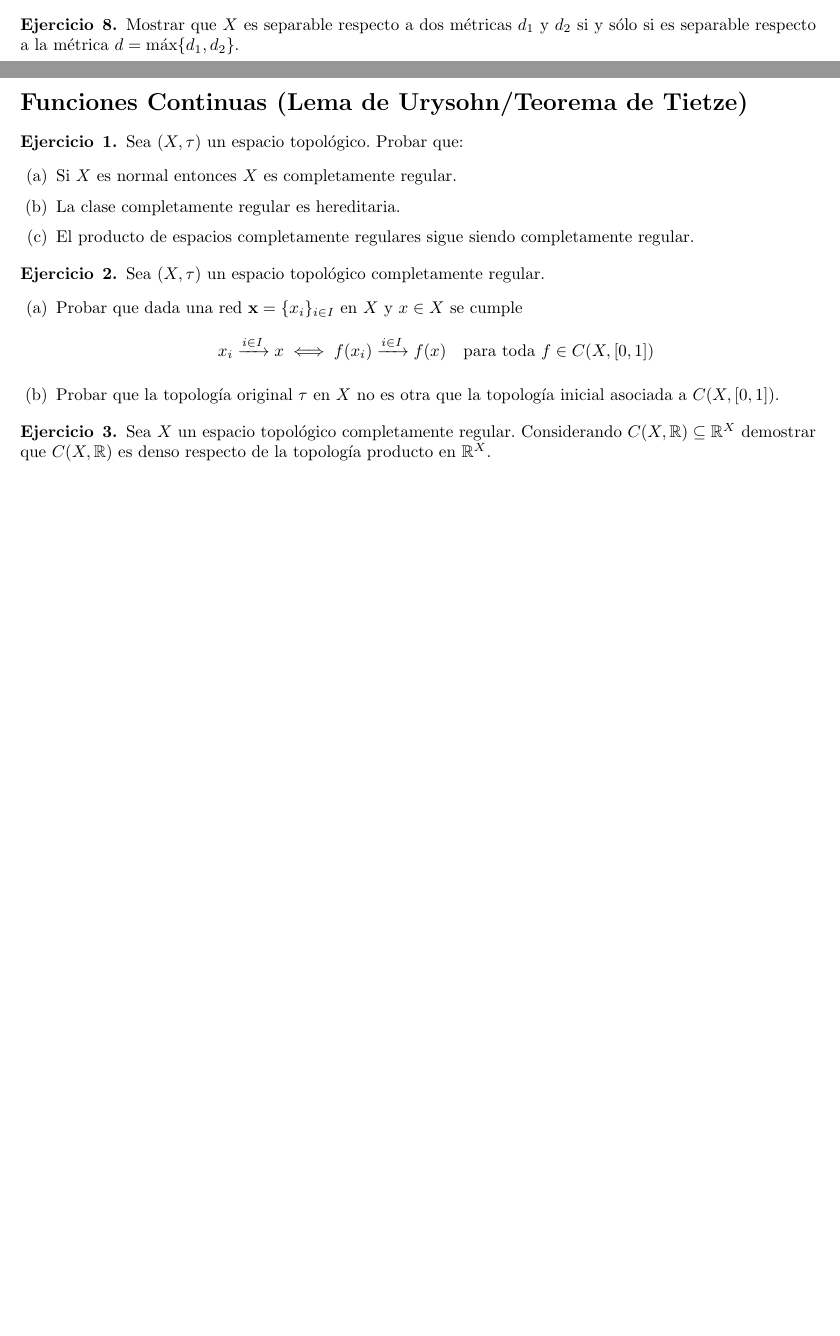
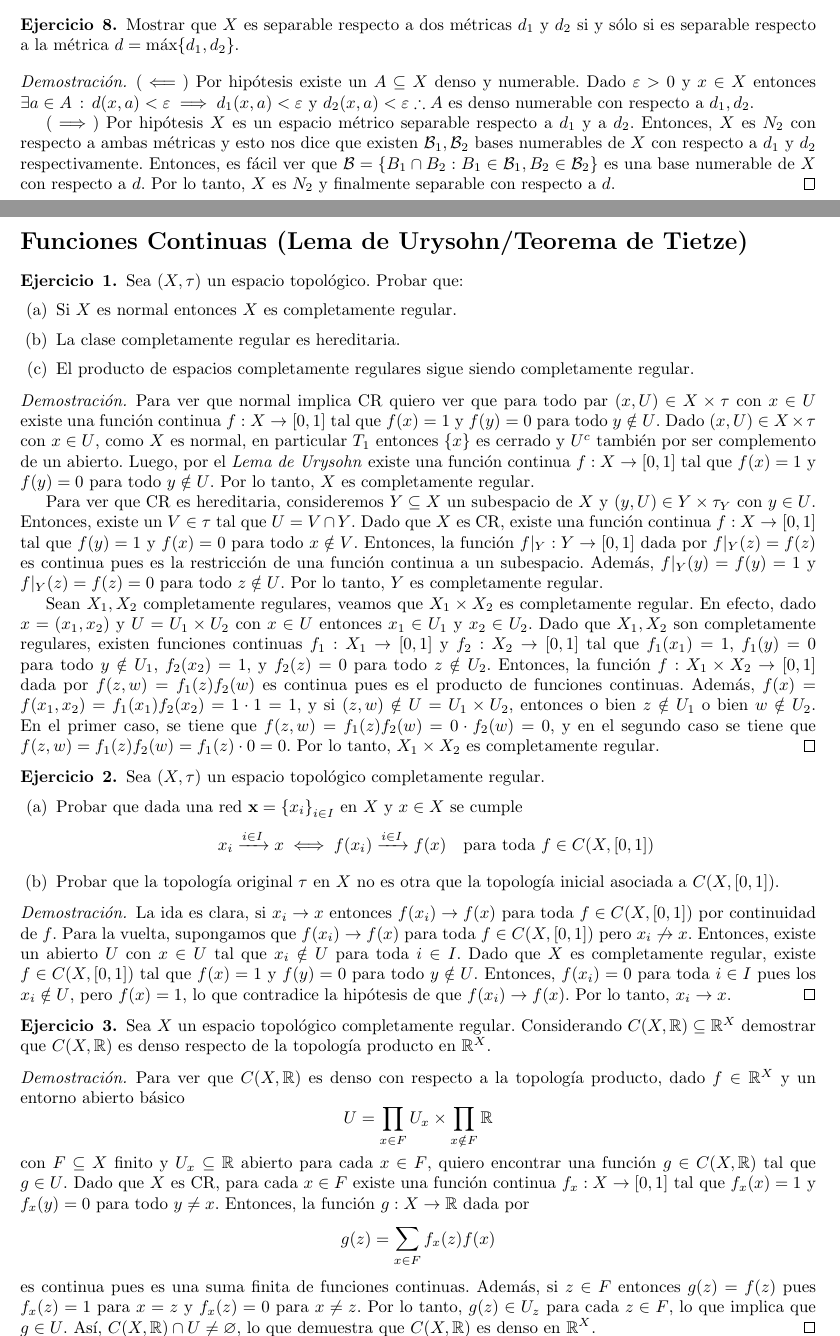
Before and after one commit to JordiBustos/facultad, a LaTeX document (cuarto/topo/segunda parte/p5/p5.tex): two parts of pages 9 and 10 of 10 before the commit and two parts of pages 9 and 10 of 11 after it, joined at a grey line, cut so that both start at the same text, the shorter picture padded with empty space. Compiled offline with pdfLaTeX.

Commit message:
topologa p5: urysohn 1, 2, 3

```diff
--- a/cuarto/topo/segunda parte/p5/p5.tex
+++ b/cuarto/topo/segunda parte/p5/p5.tex
@@ -437,6 +437,12 @@
 \begin{ejercicio}{8}
     Mostrar que \( X \) es separable respecto a dos métricas \( d_1 \) y \( d_2 \) si y sólo si es separable respecto a la métrica \( d = \max \{ d_1, d_2 \} \).
 \end{ejercicio}
+\begin{proof}
+    \( (\impliedby) \) Por hipótesis existe un \( A \subseteq X \) denso y numerable. Dado \( \varepsilon > 0 \) y \( x \in X \) entonces \( \exists a \in A \, : \, d(x, a) < \varepsilon \implies d_1(x, a) < \varepsilon \) y \( d_2(x, a) < \varepsilon \therefore A \) es denso numerable con respecto a \( d_1, d_2 \).
+
+    \( (\implies) \) Por hipótesis \( X \) es un espacio métrico separable respecto a \( d_1 \) y a \( d_2 \). Entonces, \( X \) es \( N_2 \) con respecto a ambas métricas y esto nos dice que existen \( \mathcal{B}_1, \mathcal{B}_2  \) bases numerables de \( X \) con respecto a \( d_1 \) y \( d_2 \) respectivamente. Entonces, es fácil ver que \( \mathcal{B} = \{ B_1 \cap B_2 : B_1 \in \mathcal{B}_1, B_2 \in \mathcal{B}_2 \} \) es una base numerable de \( X \) con respecto a \( d \).
+    Por lo tanto, \( X \) es \( N_2 \) y finalmente separable con respecto a \( d \).
+\end{proof}
 
 \clearpage
 
@@ -450,21 +456,44 @@
         \item El producto de espacios completamente regulares sigue siendo completamente regular.
     \end{enumerate}
 \end{ejercicio}
+\begin{proof}
+    Para ver que normal implica CR quiero ver que para todo par \( (x, U) \in X \times \tau \) con \( x \in U \) existe una función continua \( f : X \to [0, 1] \) tal que \( f(x) = 1 \) y \( f(y) = 0 \) para todo \( y \notin U \).
+    Dado \( (x, U) \in X \times \tau \) con \( x \in U \), como \( X \) es normal, en particular \( T_1 \) entonces \( \{ x \} \) es cerrado y \( U^c \) también por ser complemento de un abierto.
+    Luego, por el \emph{Lema de Urysohn} existe una función continua \( f : X \to [0, 1] \) tal que \( f(x) = 1 \) y \( f(y) = 0 \) para todo \( y \notin U \). Por lo tanto, \( X \) es completamente regular.
+
+    Para ver que CR es hereditaria, consideremos \( Y \subseteq X \) un subespacio de \( X \) y \( (y, U) \in Y \times \tau_Y \) con \( y \in U \).
+    Entonces, existe un \( V \in \tau \) tal que \( U = V \cap Y \). Dado que \( X \) es CR, existe una función continua \( f : X \to [0, 1] \) tal que \( f(y) = 1 \) y \( f(x) = 0 \) para todo \( x \notin V \).
+    Entonces, la función \( f|_Y : Y \to [0, 1] \) dada por \( f|_Y(z) = f(z) \) es continua pues es la restricción de una función continua a un subespacio. Además, \( f|_Y(y) = f(y) = 1 \) y \( f|_Y(z) = f(z) = 0 \) para todo \( z \notin U \). Por lo tanto, \( Y \) es completamente regular.
+
+    Sean \( X_1, X_2 \) completamente regulares, veamos que \( X_1 \times X_2 \) es completamente regular. En efecto, dado \( x = (x_1, x_2) \) y \( U = U_1 \times U_2 \) con \( x \in U \) entonces \( x_1 \in U_1 \) y \( x_2 \in U_2 \). Dado que \( X_1, X_2 \) son completamente regulares, existen funciones continuas \( f_1 : X_1 \to [0, 1] \) y \( f_2 : X_2 \to [0, 1] \) tal que \( f_1(x_1) = 1 \), \( f_1(y) = 0 \) para todo \( y \notin U_1 \), \( f_2(x_2) = 1 \), y \( f_2(z) = 0 \) para todo \( z \notin U_2 \). Entonces, la función \( f : X_1 \times X_2 \to [0, 1] \) dada por \( f(z, w) = f_1(z) f_2(w) \) es continua pues es el producto de funciones continuas. Además, \( f(x) = f(x_1, x_2) = f_1(x_1) f_2(x_2) = 1\cdot 1 = 1 \), y si \( (z, w) \notin U = U_1 \times U_2 \), entonces o bien \( z \notin U_1 \) o bien \( w \notin U_2 \). En el primer caso, se tiene que \( f(z, w) = f_1(z)f_2(w) = 0\cdot f_2(w) = 0\), y en el segundo caso se tiene que \( f(z, w) = f_1(z)f_2(w) = f_1(z)\cdot 0 = 0\). Por lo tanto, \( X_1\times X_2 \) es completamente regular.
+\end{proof}
 
 \begin{ejercicio}{2}
     Sea \( (X, \tau) \) un espacio topológico completamente regular.
     \begin{enumerate}
-        \item Probar que dada una red \( \mathbf{x} = \{x_i\}_{i \in I} \) en \( X \) y \( x \in X \) se cumple
+        \item Probar que dada una red \( \mathbf{x} = {\{x_i\}}_{i \in I} \) en \( X \) y \( x \in X \) se cumple
               \[
                   x_i \xrightarrow{i \in I} x \iff f(x_i) \xrightarrow{i \in I} f(x) \quad \text{para toda } f \in C(X, [0,1])
               \]
         \item Probar que la topología original \( \tau \) en \( X \) no es otra que la topología inicial asociada a \( C(X, [0,1]) \).
     \end{enumerate}
 \end{ejercicio}
+\begin{proof}
+    La ida es clara, si \( x_i \to x \) entonces \( f(x_i) \to f(x) \) para toda \( f \in C(X, [0,1]) \) por continuidad de \( f \). Para la vuelta, supongamos que \( f(x_i) \to f(x) \) para toda \( f \in C(X, [0,1]) \) pero \( x_i \not\to x \). Entonces, existe un abierto \( U \) con \( x \in U \) tal que \( x_i \notin U \) para toda \( i \in I \). Dado que \( X \) es completamente regular, existe \( f \in C(X, [0, 1]) \) tal que \( f(x) = 1 \) y \( f(y) = 0 \) para todo \( y \notin U \). Entonces, \( f(x_i) = 0 \) para toda \( i \in I \) pues los \( x_i \notin U \), pero \( f(x) = 1 \), lo que contradice la hipótesis de que \( f(x_i) \to f(x) \). Por lo tanto, \( x_i \to x \).
+\end{proof}
 
 \begin{ejercicio}{3}
     Sea \( X \) un espacio topológico completamente regular. Considerando \( C(X, \R) \subseteq \R^X \) demostrar que \( C(X, \R) \) es denso respecto de la topología producto en \( \R^X \).
 \end{ejercicio}
+\begin{proof}
+    Para ver que \( C(X, \R) \) es denso con respecto a la topología producto, dado \( f \in \R^X \) y un entorno abierto básico \[ U = \prod_{x \in F} U_x \times \prod_{x \notin F} \R \] con \( F \subseteq X \) finito y
+    \( U_x \subseteq \R \) abierto para cada \( x \in F \), quiero encontrar una función \( g \in C(X, \R) \) tal que \( g \in U \). Dado que \( X \) es CR, para cada \( x \in F \) existe una función continua
+    \( f_x : X \to [0, 1] \) tal que \( f_x(x) = 1 \) y \( f_x(y) = 0 \) para todo \( y \neq x \). Entonces, la función \( g : X \to \R \) dada por
+    \[
+        g(z) = \sum_{x \in F} f_x(z) f(x)
+    \]
+    es continua pues es una suma finita de funciones continuas. Además, si \( z \in F \) entonces \( g(z) = f(z) \) pues \( f_x(z) = 1 \) para \( x = z \) y \( f_x(z) = 0 \) para \( x \neq z \). Por lo tanto, \( g(z) \in U_z \) para cada \( z \in F \), lo que implica que \( g \in U \). Así, \( C(X, \R) \cap U \neq \varnothing \), lo que demuestra que \( C(X, \R) \) es denso en \( \R^X \).
+\end{proof}
 
 \begin{ejercicio}{4}
     Sea \( (X, \tau) \) un espacio topológico regular y sean \( \mathbf{x} = {(x_i)}_{i \in I} \) e \( \mathbf{y} = {(y_j)}_{j \in J} \) dos redes en \( X \) ambas convergentes. Entonces son equivalentes:
```
Also changed, not shown: cuarto/topo/segunda parte/p5/p5.pdf.
